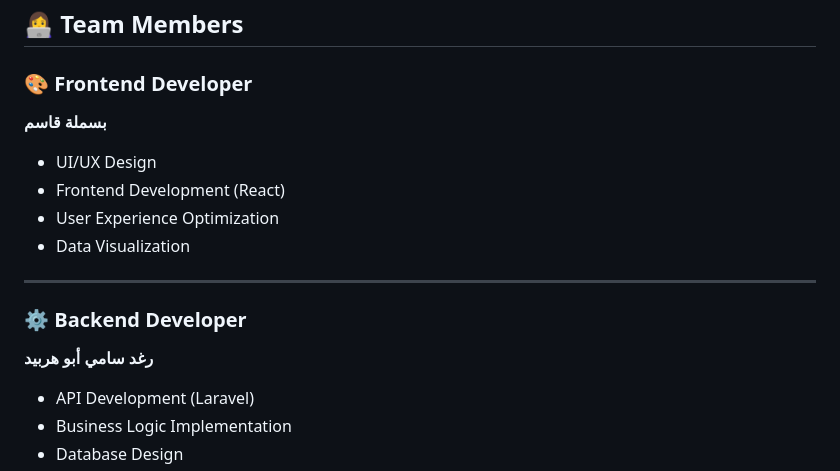
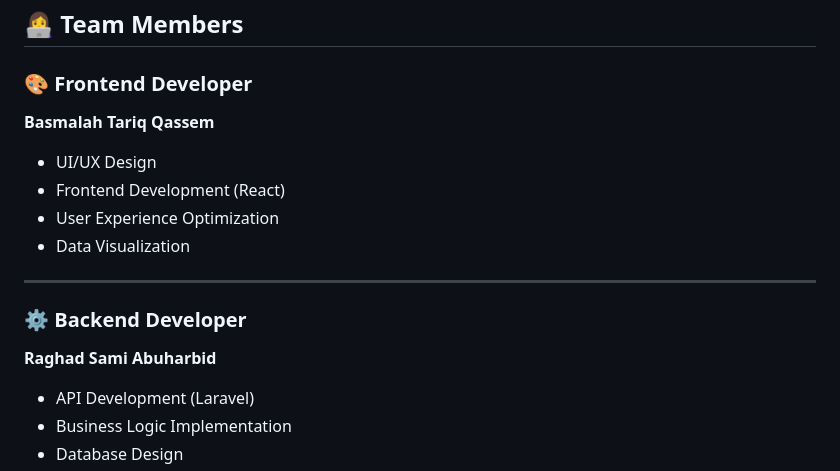
Before and after one commit to eng-raghadsami/Planora, a Markdown page: README.md, the part around the change. GitHub-like rendering.

```diff
--- a/README.md
+++ b/README.md
@@ -109,7 +109,7 @@ Includes:
 ## 👩‍💻 Team Members
 
 ### 🎨 Frontend Developer
-**بسملة قاسم**
+**Basmalah Tariq Qassem**
 - UI/UX Design
 - Frontend Development (React)
 - User Experience Optimization
@@ -118,7 +118,7 @@ Includes:
 ---
 
 ### ⚙️ Backend Developer
-**رغد سامي أبو هربيد**
+**Raghad Sami Abuharbid**
 - API Development (Laravel)
 - Business Logic Implementation
 - Database Design
```
